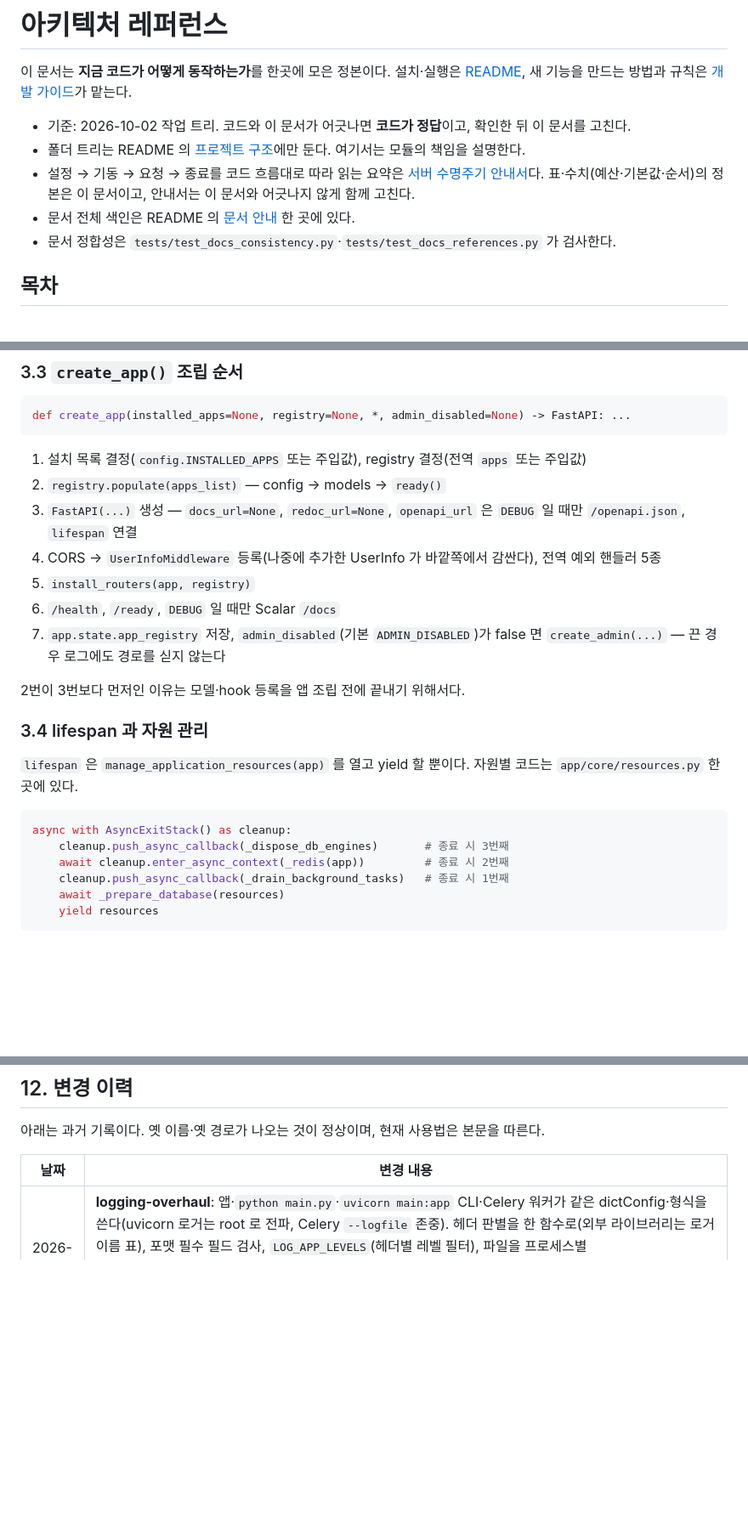
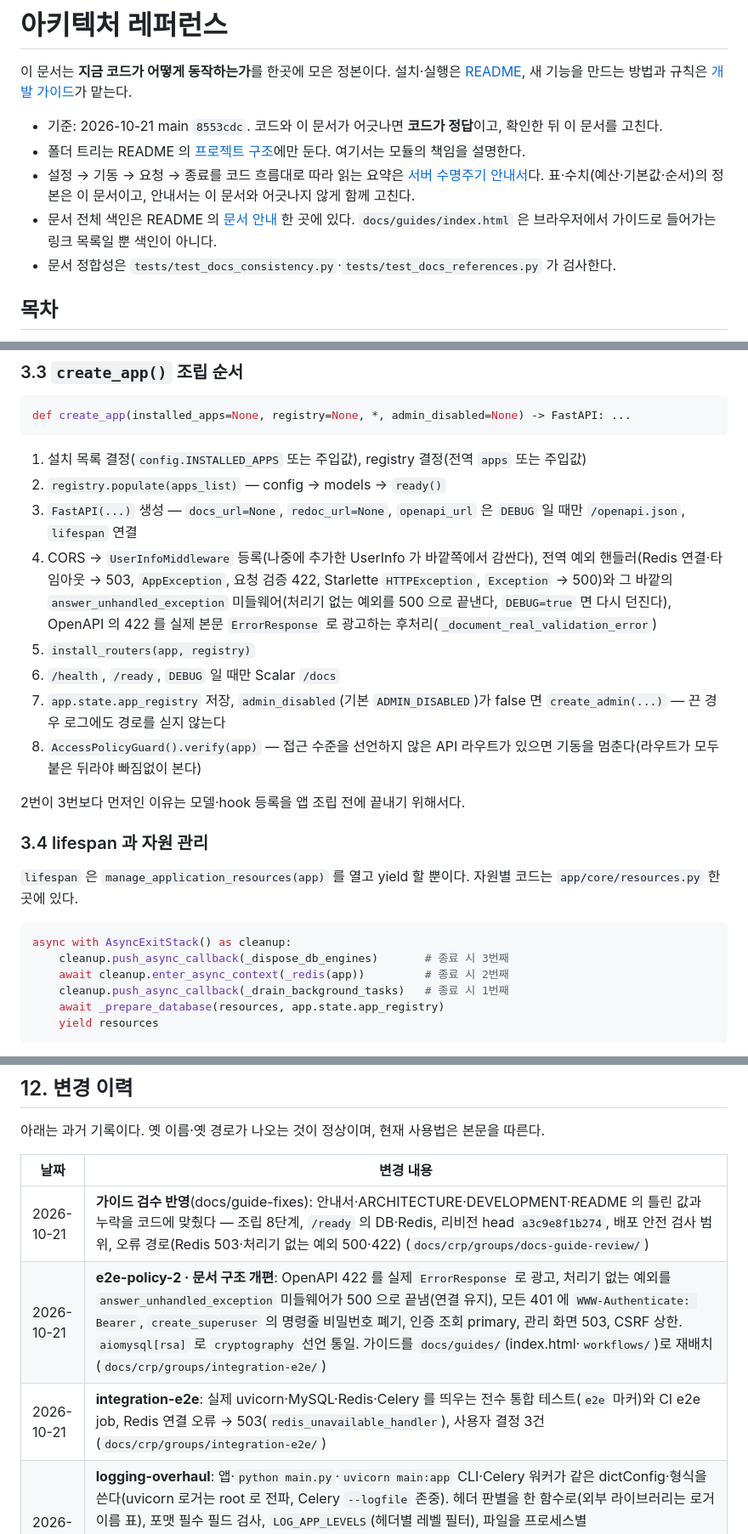
Before and after one commit to bluebamus/fastapi-project-structure-django-passive-style, a Markdown page: docs/guides/ARCHITECTURE.md, 3 parts joined by grey strips. Shown at 85% size. Rendered like a GitHub page; blank space fills up the shorter version.

Commit message:
docs(guides): ARCHITECTURE·DEVELOPMENT 정정 — 조립 8단계·예외 미들웨어·422 후처리, revision head a3c9e8f1b274, 비밀번호 검사 범위, Session·Log validator, aiomysql[rsa], 변경 이력 3건, 색인과 index.html 관계, 문서 표 행

````diff
--- a/docs/guides/ARCHITECTURE.md
+++ b/docs/guides/ARCHITECTURE.md
@@ -3,11 +3,11 @@
 이 문서는 **지금 코드가 어떻게 동작하는가**를 한곳에 모은 정본이다. 설치·실행은
 [README](../../README.md), 새 기능을 만드는 방법과 규칙은 [개발 가이드](./DEVELOPMENT.md)가 맡는다.
 
-- 기준: 2026-10-02 작업 트리. 코드와 이 문서가 어긋나면 **코드가 정답**이고, 확인한 뒤 이 문서를 고친다.
+- 기준: 2026-10-21 main `8553cdc`. 코드와 이 문서가 어긋나면 **코드가 정답**이고, 확인한 뒤 이 문서를 고친다.
 - 폴더 트리는 README 의 [프로젝트 구조](../../README.md#프로젝트-구조)에만 둔다. 여기서는 모듈의 책임을 설명한다.
 - 설정 → 기동 → 요청 → 종료를 코드 흐름대로 따라 읽는 요약은 [서버 수명주기 안내서](./workflows/server-lifecycle.html)다.
   표·수치(예산·기본값·순서)의 정본은 이 문서이고, 안내서는 이 문서와 어긋나지 않게 함께 고친다.
-- 문서 전체 색인은 README 의 [문서 안내](../../README.md#문서-안내) 한 곳에 있다.
+- 문서 전체 색인은 README 의 [문서 안내](../../README.md#문서-안내) 한 곳에 있다. `docs/guides/index.html` 은 브라우저에서 가이드로 들어가는 링크 목록일 뿐 색인이 아니다.
 - 문서 정합성은 `tests/test_docs_consistency.py`·`tests/test_docs_references.py` 가 검사한다.
 
 ## 목차
@@ -432,10 +434,11 @@ def create_app(installed_apps=None, registry=None, *, admin_disabled=None) -> Fa
 1. 설치 목록 결정(`config.INSTALLED_APPS` 또는 주입값), registry 결정(전역 `apps` 또는 주입값)
 2. `registry.populate(apps_list)` — config → models → `ready()`
 3. `FastAPI(...)` 생성 — `docs_url=None`, `redoc_url=None`, `openapi_url` 은 `DEBUG` 일 때만 `/openapi.json`, `lifespan` 연결
-4. CORS → `UserInfoMiddleware` 등록(나중에 추가한 UserInfo 가 바깥쪽에서 감싼다), 전역 예외 핸들러 5종
+4. CORS → `UserInfoMiddleware` 등록(나중에 추가한 UserInfo 가 바깥쪽에서 감싼다), 전역 예외 핸들러(Redis 연결·타임아웃 → 503, `AppException`, 요청 검증 422, Starlette `HTTPException`, `Exception` → 500)와 그 바깥의 `answer_unhandled_exception` 미들웨어(처리기 없는 예외를 500 으로 끝낸다, `DEBUG=true` 면 다시 던진다), OpenAPI 의 422 를 실제 본문 `ErrorResponse` 로 광고하는 후처리(`_document_real_validation_error`)
 5. `install_routers(app, registry)`
 6. `/health`, `/ready`, `DEBUG` 일 때만 Scalar `/docs`
 7. `app.state.app_registry` 저장, `admin_disabled`(기본 `ADMIN_DISABLED`)가 false 면 `create_admin(...)` — 끈 경우 로그에도 경로를 싣지 않는다
+8. `AccessPolicyGuard().verify(app)` — 접근 수준을 선언하지 않은 API 라우트가 있으면 기동을 멈춘다(라우트가 모두 붙은 뒤라야 빠짐없이 본다)
 
 2번이 3번보다 먼저인 이유는 모델·hook 등록을 앱 조립 전에 끝내기 위해서다.
 
@@ -448,7 +451,7 @@ async with AsyncExitStack() as cleanup:
     cleanup.push_async_callback(_dispose_db_engines)       # 종료 시 3번째
     await cleanup.enter_async_context(_redis(app))         # 종료 시 2번째
     cleanup.push_async_callback(_drain_background_tasks)   # 종료 시 1번째
-    await _prepare_database(resources)
+    await _prepare_database(resources, app.state.app_registry)
     yield resources
 ```
 
@@ -1186,6 +1190,9 @@ API 와 worker 의 코드·환경 버전을 맞춘다. 무중단 migration 순
 
 | 날짜 | 변경 내용 |
 |---|---|
+| 2026-10-21 | **가이드 검수 반영**(docs/guide-fixes): 안내서·ARCHITECTURE·DEVELOPMENT·README 의 틀린 값과 누락을 코드에 맞췄다 — 조립 8단계, `/ready` 의 DB·Redis, 리비전 head `a3c9e8f1b274`, 배포 안전 검사 범위, 오류 경로(Redis 503·처리기 없는 예외 500·422) (`docs/crp/groups/docs-guide-review/`) |
+| 2026-10-21 | **e2e-policy-2 · 문서 구조 개편**: OpenAPI 422 를 실제 `ErrorResponse` 로 광고, 처리기 없는 예외를 `answer_unhandled_exception` 미들웨어가 500 으로 끝냄(연결 유지), 모든 401 에 `WWW-Authenticate: Bearer`, `create_superuser` 의 명령줄 비밀번호 폐기, 인증 조회 primary, 관리 화면 503, CSRF 상한. `aiomysql[rsa]` 로 `cryptography` 선언 통일. 가이드를 `docs/guides/`(index.html·`workflows/`)로 재배치 (`docs/crp/groups/integration-e2e/`) |
+| 2026-10-21 | **integration-e2e**: 실제 uvicorn·MySQL·Redis·Celery 를 띄우는 전수 통합 테스트(`e2e` 마커)와 CI e2e job, Redis 연결 오류 → 503(`redis_unavailable_handler`), 사용자 결정 3건 (`docs/crp/groups/integration-e2e/`) |
 | 2026-10-19 | **logging-overhaul**: 앱·`python main.py`·`uvicorn main:app` CLI·Celery 워커가 같은 dictConfig·형식을 쓴다(uvicorn 로거는 root 로 전파, Celery `--logfile` 존중). 헤더 판별을 한 함수로(외부 라이브러리는 로거 이름 표), 포맷 필수 필드 검사, `LOG_APP_LEVELS`(헤더별 레벨 필터), 파일을 프로세스별(`app.log`·`error.log`·`celery.log`·`celery-error.log`·`celery-beat*.log`)로, 날짜(UTC 자정)+크기 회전과 `LOG_RETENTION_DAYS`. `LOG_APP_FILENAME`·`LOG_ERROR_FILENAME`·`LOG_BACKUP_COUNT` 삭제(남아도 무시). DSN 계정명도 가리고 `LOG_REDACTED_SETTINGS` 의 값 원문을 가린다(§5) |
 | 2026-10-19 | **config-cleanup-2**: `API_VERSION`·`ApiSettings` 를 지웠다(`.env` 에 남아도 무시). `LOG_CONSOLE_FORMAT`·`LOG_FILE_FORMAT`·`LOG_DATE_FORMAT`·`LOG_CONSOLE_ENABLED` 를 로깅 구성에 연결했다 — 앱·`python main.py` 의 uvicorn·Celery 워커(`setup_logging` 수신자)가 같은 값을 따른다. 기본값은 기존 하드코딩 형식과 같아 기본 출력은 그대로다. 잘못된 포맷은 설정 로드에서 거부, 출력이 모두 꺼지면 stderr 경고 한 줄. 설정 계약 테스트의 예외 목록을 없앴다(§3.2·§5) |
 | 2026-10-19 | **config-cleanup**: 읽는 곳이 없던 `SMTPSettings`(`smtp_settings`)·`UploadSettings`(`upload_settings`)·`SESSION_EXPIRE_SECONDS` 를 지웠다(배포 안전 검사의 `SMTP_PASSWORD` 항목 포함). 남은 `.env` 줄은 `extra="ignore"` 로 무시된다. 세션·토큰 만료는 README 표 한 곳으로 모았고, 설정 필드가 운영 코드에서 읽히는지 보는 계약 테스트를 더했다 |
````
Also changed, not shown: other parts of docs/guides/ARCHITECTURE.md (+7 -4 lines), docs/guides/DEVELOPMENT.md (+3 -1 lines).
